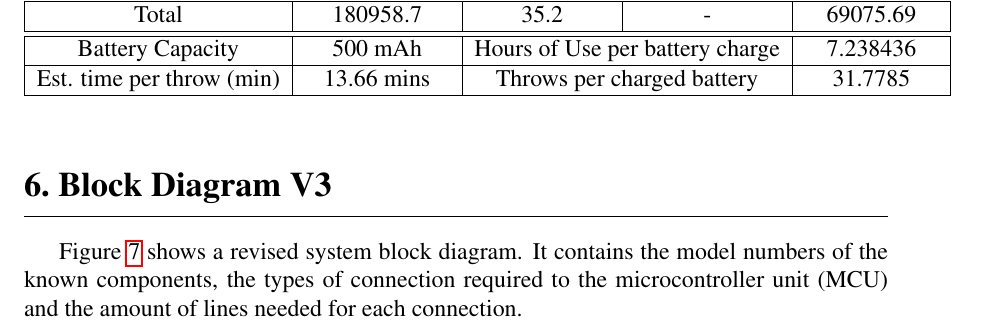
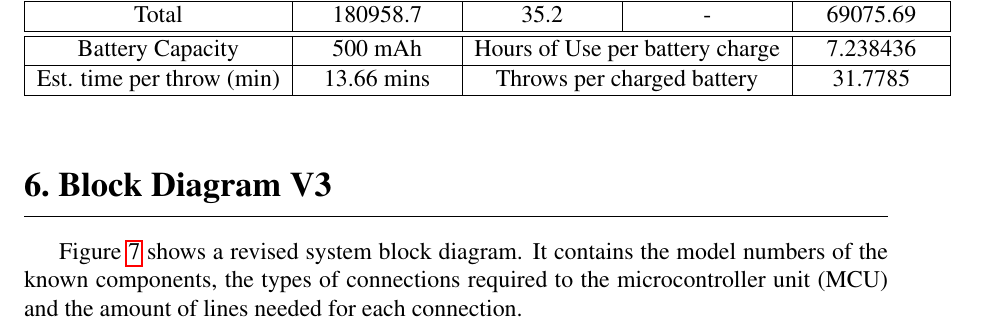
Before and after one commit to danysantiago/wave-sphere-reports, a LaTeX document (ProgressReport03/report.tex, which reads ProgressReport03/sec/blockDiagram.tex): part of page 20 of 25, cut so that both start at the same text. Compiled offline with pdfLaTeX.

Commit message:
Proofread block diagram

```diff
--- a/ProgressReport03/sec/blockDiagram.tex
+++ b/ProgressReport03/sec/blockDiagram.tex
@@ -1,8 +1,7 @@
 \section{Block Diagram V3}
 
-Figure~\ref{fig:blockDiagram} shows a revised system block diagram.  It contains the model numbers of the known components, the types of connection required to the microcontroller unit (MCU) and the amount of lines needed for each connection.
+Figure~\ref{fig:blockDiagram} shows a revised system block diagram.  It contains the model numbers of the known components, the types of connections required to the microcontroller unit (MCU) and the amount of lines needed for each connection.
 
-%TODO put block diagram v3
 \begin{figure}[H]
 	\centering
 	\includegraphics[width=\textwidth]{img/blockDiagramV3}
```
